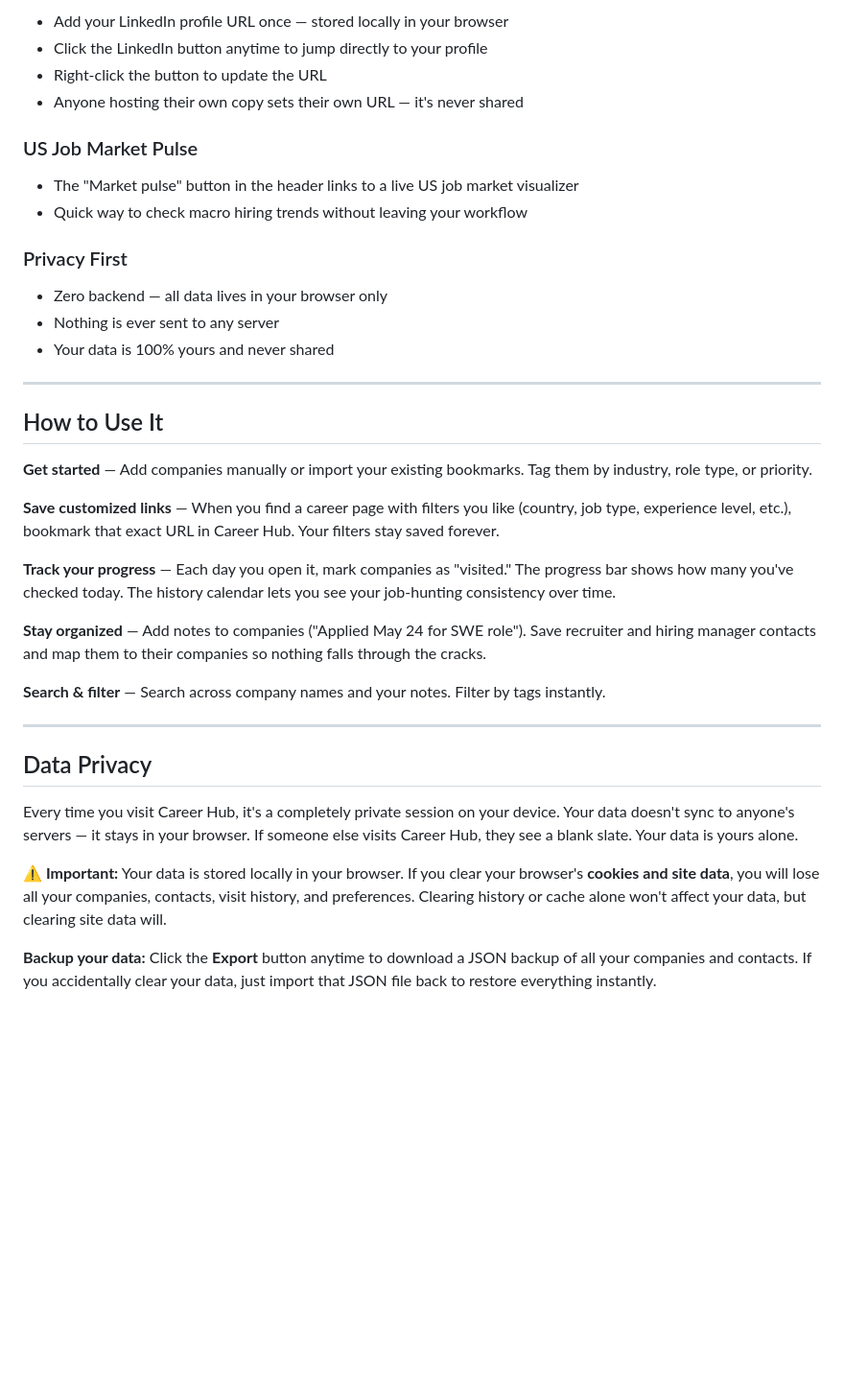
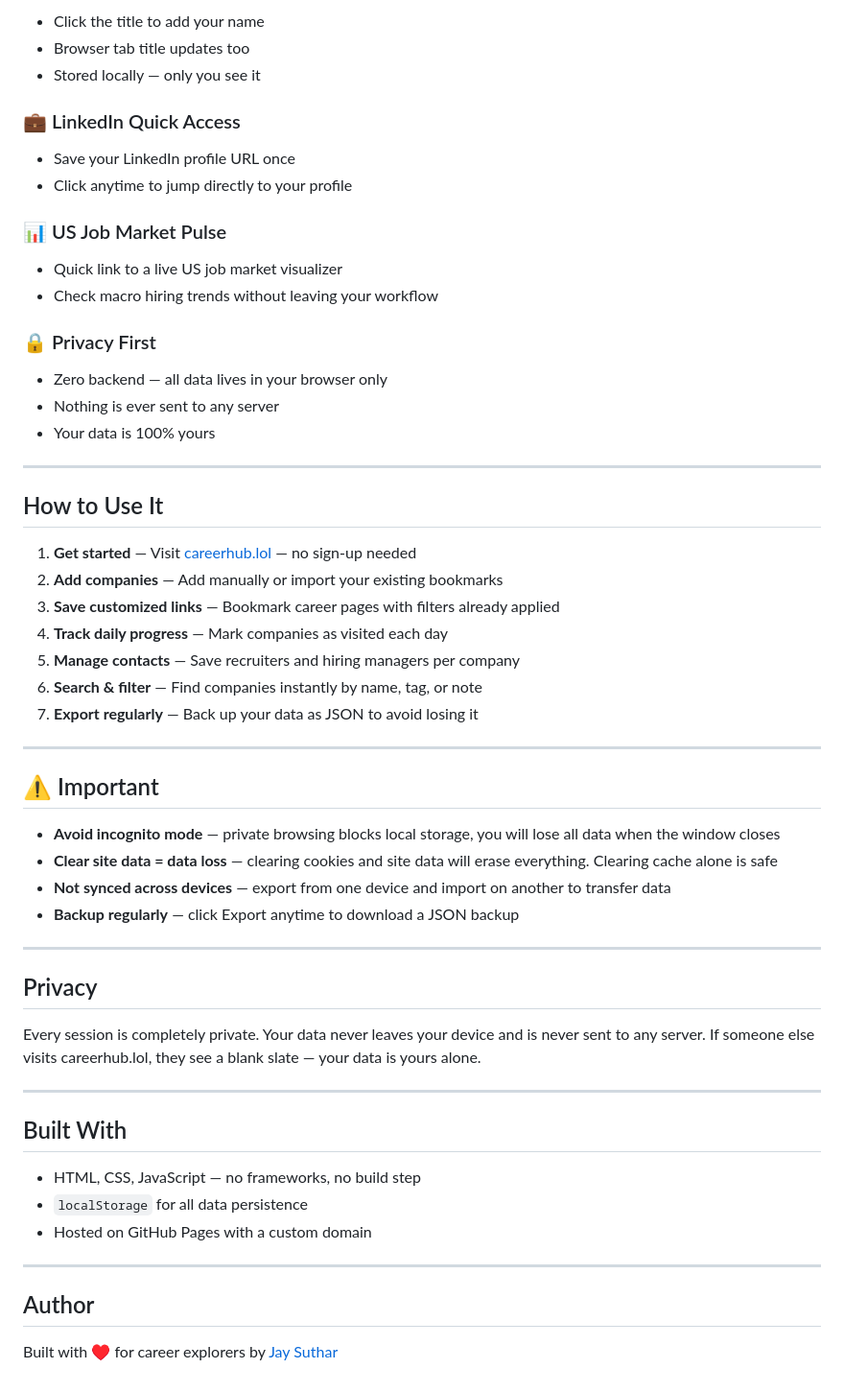
Before and after one commit to jayysuthar/Career-Hub, a Markdown page: README.md, the part around one of its changes. Shown at 96% size. GitHub-like rendering; blank space fills up the shorter version.

```diff
--- a/README.md
+++ b/README.md
@@ -73,40 +57,61 @@ Job hunting is chaotic. You have 30+ companies to check, you can't remember whic
 
-- Add your LinkedIn profile URL once — stored locally in your browser
-- Click the LinkedIn button anytime to jump directly to your profile
-- Right-click the button to update the URL
-- Anyone hosting their own copy sets their own URL — it's never shared
+- Click the title to add your name
+- Browser tab title updates too
+- Stored locally — only you see it
 
-### US Job Market Pulse
+### 💼 LinkedIn Quick Access
 
-- The "Market pulse" button in the header links to a live US job market visualizer
-- Quick way to check macro hiring trends without leaving your workflow
+- Save your LinkedIn profile URL once
+- Click anytime to jump directly to your profile
 
-### Privacy First
+### 📊 US Job Market Pulse
+
+- Quick link to a live US job market visualizer
+- Check macro hiring trends without leaving your workflow
+
+### 🔒 Privacy First
 
 - Zero backend — all data lives in your browser only
 - Nothing is ever sent to any server
-- Your data is 100% yours and never shared
+- Your data is 100% yours
 
 ---
 
 ## How to Use It
 
-**Get started** — Add companies manually or import your existing bookmarks. Tag them by industry, role type, or priority.
-
-**Save customized links** — When you find a career page with filters you like (country, job type, experience level, etc.), bookmark that exact URL in Career Hub. Your filters stay saved forever.
-
-**Track your progress** — Each day you open it, mark companies as "visited." The progress bar shows how many you've checked today. The history calendar lets you see your job-hunting consistency over time.
-
-**Stay organized** — Add notes to companies ("Applied May 24 for SWE role"). Save recruiter and hiring manager contacts and map them to their companies so nothing falls through the cracks.
-
-**Search & filter** — Search across company names and your notes. Filter by tags instantly.
+1. **Get started** — Visit [careerhub.lol](https://careerhub.lol) — no sign-up needed
+2. **Add companies** — Add manually or import your existing bookmarks
+3. **Save customized links** — Bookmark career pages with filters already applied
+4. **Track daily progress** — Mark companies as visited each day
+5. **Manage contacts** — Save recruiters and hiring managers per company
+6. **Search & filter** — Find companies instantly by name, tag, or note
+7. **Export regularly** — Back up your data as JSON to avoid losing it
 
 ---
 
-## Data Privacy
+## ⚠️ Important
 
-Every time you visit Career Hub, it's a completely private session on your device. Your data doesn't sync to anyone's servers — it stays in your browser. If someone else visits Career Hub, they see a blank slate. Your data is yours alone.
+- **Avoid incognito mode** — private browsing blocks local storage, you will lose all data when the window closes
+- **Clear site data = data loss** — clearing cookies and site data will erase everything. Clearing cache alone is safe
+- **Not synced across devices** — export from one device and import on another to transfer data
+- **Backup regularly** — click Export anytime to download a JSON backup
 
-**⚠️ Important:** Your data is stored locally in your browser. If you clear your browser's **cookies and site data**, you will lose all your companies, contacts, visit history, and preferences. Clearing history or cache alone won't affect your data, but clearing site data will.
+---
 
-**Backup your data:** Click the **Export** button anytime to download a JSON backup of all your companies and contacts. If you accidentally clear your data, just import that JSON file back to restore everything instantly.
+## Privacy
+
+Every session is completely private. Your data never leaves your device and is never sent to any server. If someone else visits careerhub.lol, they see a blank slate — your data is yours alone.
+
+---
+
+## Built With
+
+- HTML, CSS, JavaScript — no frameworks, no build step
+- `localStorage` for all data persistence
+- Hosted on GitHub Pages with a custom domain
+
+---
+
+## Author
+
+Built with ♥ for career explorers by [Jay Suthar](https://github.com/jayysuthar)
```
Also changed, not shown: other parts of README.md (+29 -45 lines).
